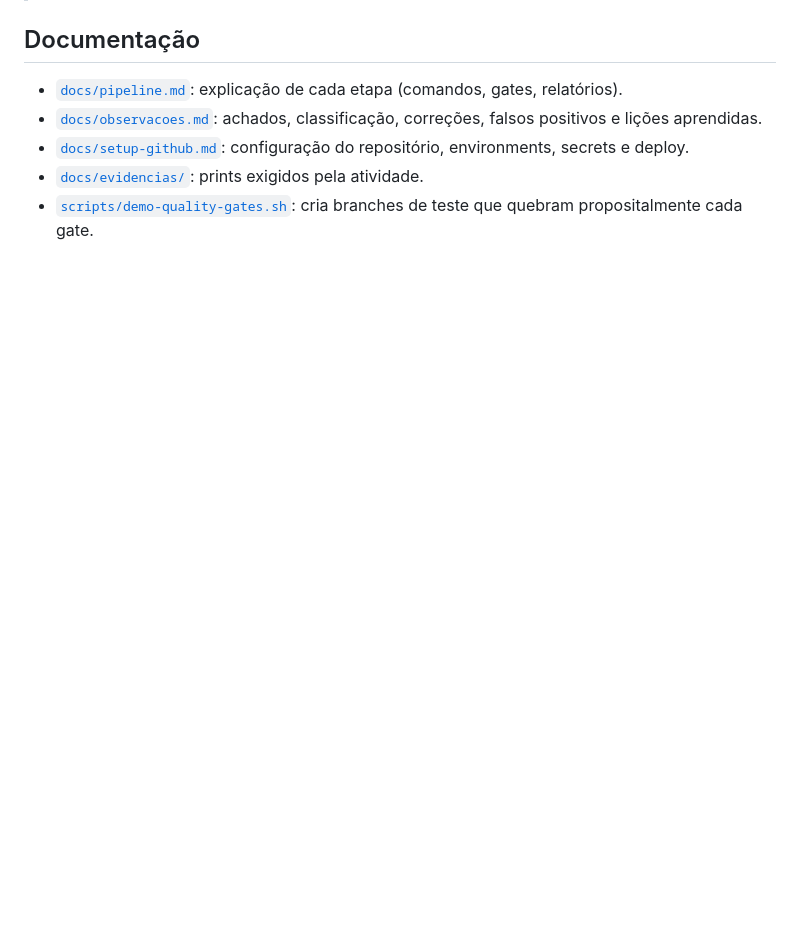
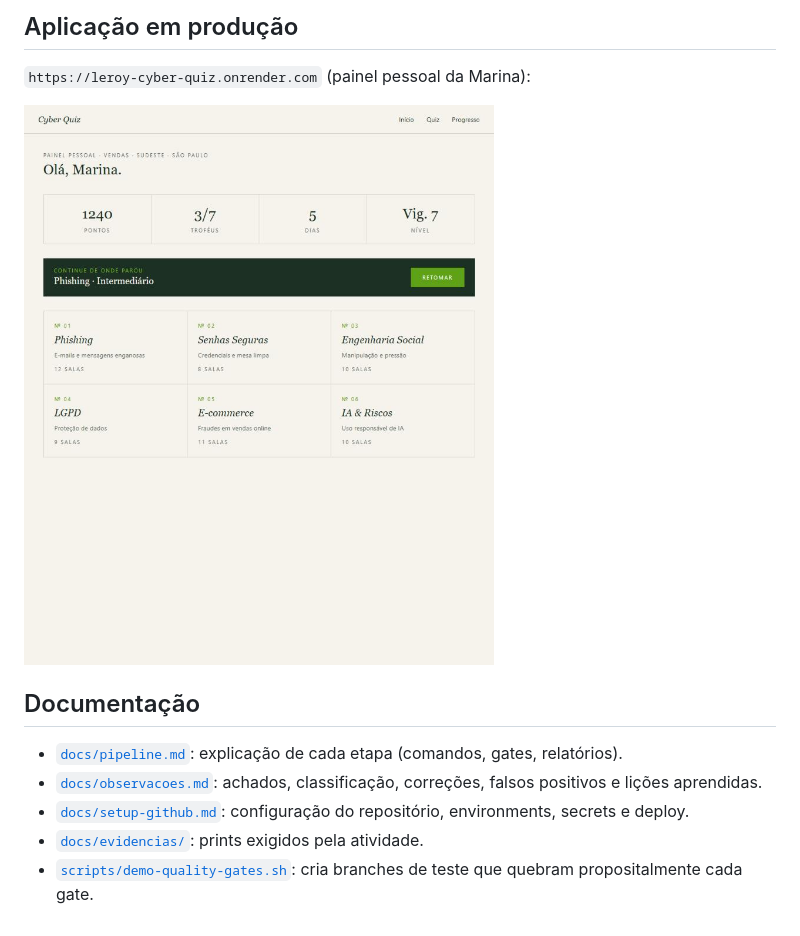
Before and after one commit to zethw0w/leroy-cyber-quiz-devsecops, a Markdown page: README.md, the part around one of its changes. Rendered like a GitHub page; pictures changed too: docs/evidencias/05-jogo-producao.png (added); blank space fills up the shorter version.

```diff
--- a/README.md
+++ b/README.md
@@ -165,3 +178,8 @@ Execução [#8](https://github.com/zethw0w/leroy-cyber-quiz-devsecops/actions/ru
+## Aplicação em produção
+
+`https://leroy-cyber-quiz.onrender.com` (painel pessoal da Marina):
+
+![Jogo em produção](docs/evidencias/05-jogo-producao.png)
 
 ## Documentação
 
```
Also changed, not shown: other parts of README.md (+14 -1 lines), docs/observacoes.md (+4 -6 lines), docs/evidencias/01-execucao-completa.png (added), docs/evidencias/02-gate-bloqueado.png (added), docs/evidencias/04-packages-ghcr.png (added).
